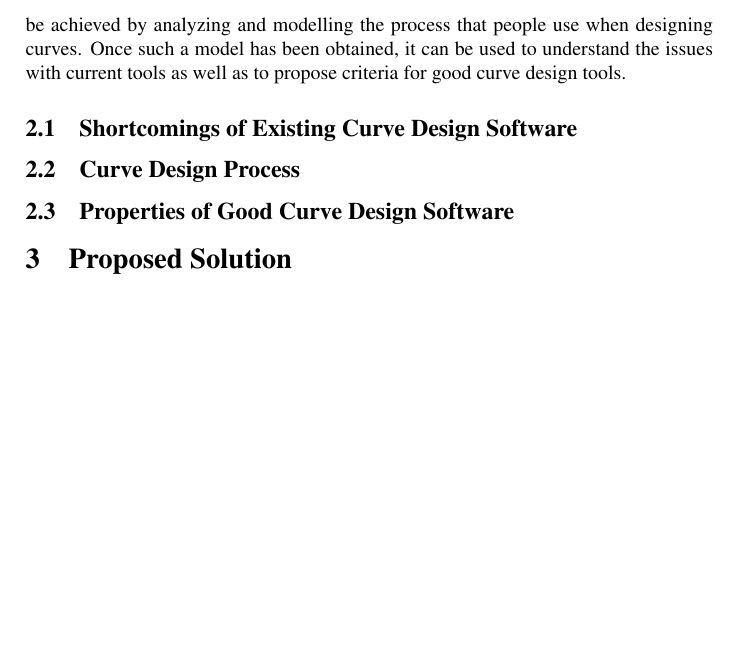
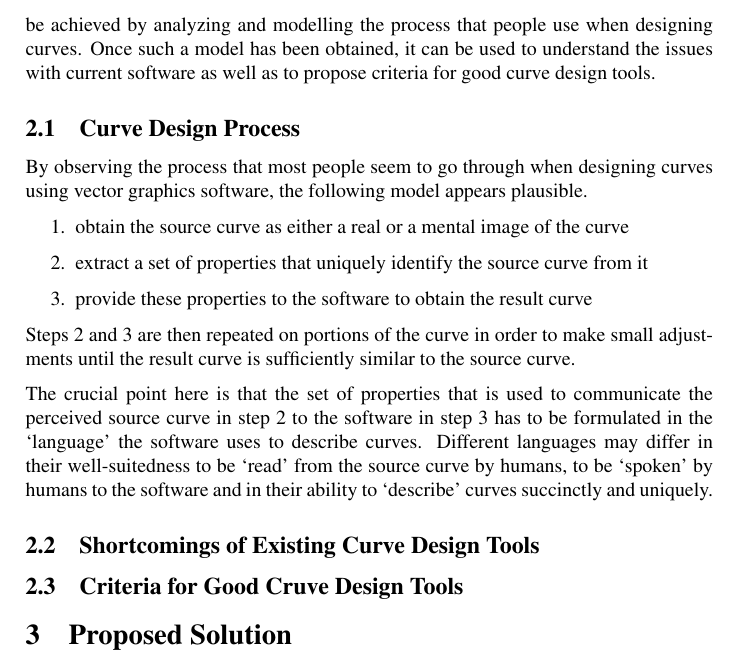
Before and after one commit to julianbrunner/kurve, a LaTeX paper (idp/documentation/paper.tex): part of page 2 of 2 before the commit and part of page 2 of 3 after it, cut so that both start at the same text, the shorter picture padded with empty space. Compiled offline with pdfLaTeX.

Commit message:
continued working on usability section

```diff
--- a/idp/documentation/paper.tex
+++ b/idp/documentation/paper.tex
@@ -35,7 +35,23 @@
 
-		When trying to improve something, it seems advisable to take a step back and thoroughly research the causes of its shortcomings so as to find a way to improve it without making the same or similar mistakes. In the context of curve design tools, this can be achieved by analyzing and modelling the process that people use when designing curves. Once such a model has been obtained, it can be used to understand the issues with current tools as well as to propose criteria for good curve design tools.
+	\section{Usability of Curve Design Tools}
 
-		\subsection{Shortcomings of Existing Curve Design Software}
+		When trying to improve something, it seems advisable to take a step back and thoroughly research the causes of its shortcomings so as to find a way to improve it without making the same or similar mistakes. In the context of curve design tools, this can be achieved by analyzing and modelling the process that people use when designing curves. Once such a model has been obtained, it can be used to understand the issues with current software as well as to propose criteria for good curve design tools.
+
+		\subsection{Curve Design Process}
+
+			By observing the process that most people seem to go through when designing curves using vector graphics software, the following model appears plausible.
+
+			\begin{enumerate}
+				\item obtain the source curve as either a real or a mental image of the curve
+				\item extract a set of properties that uniquely identify the source curve from it
+				\item provide these properties to the software to obtain the result curve
+			\end{enumerate}
+
+			Steps 2 and 3 are then repeated on portions of the curve in order to make small adjustments until the result curve is sufficiently similar to the source curve.
+
+			The crucial point here is that the set of properties that is used to communicate the perceived source curve in step 2 to the software in step 3 has to be formulated in the `language' the software uses to describe curves. Different languages may differ in their well-suitedness to be `read' from the source curve by humans, to be `spoken' by humans to the software and in their ability to `describe' curves succinctly and uniquely.
+
+		\subsection{Shortcomings of Existing Curve Design Tools}
 
 			% shortcomings of existing solutions (bézier, spiro (link to spiro promotion), NURBS)
 			%   TODO: maybe correspond these shortcomings and their illustrations to the stuff in the evalution section
@@ -44,9 +60,17 @@
 			%   illustration: spirals need many control points and it's easy to include small bumps
 			%   illustration: curvature continuity is not guaranteed
 
-		\subsection{Curve Design Process}
+		\subsection{Criteria for Good Cruve Design Tools}
 
-		\subsection{Properties of Good Curve Design Software}
+%			From this model, one can derive the requirements that the software tools need to fulfill in order to be useful to the artist.
+%
+%			\begin{itemize}
+%				\item The conversion "curve - defining parameters" should be easy to comprehend (follows from 2 and 5)
+%				\item The parameters should be easy to input to the software (follows from 3)
+%				\item The effects of changing parameters should be local (follows from 5)
+%			\end{itemize}
+%
+%			One may note that the choice of parameters that are used to define the result curve has the most significant influence on the usability of the resulting software tool. It follows that it would be advantageous to make most of the project independent of this choice. That way, there is room for experimenting with the parameters once the framework is established, in order to find the most suitable choice.
 
 			% https://code.google.com/p/kurve/wiki/Foundation
 			% TODO - illustration: visually introduce point, direction, curvature with tangents and osculating circles
```
Also changed, not shown: idp/documentation/paper.tex (2 more changed lines).
